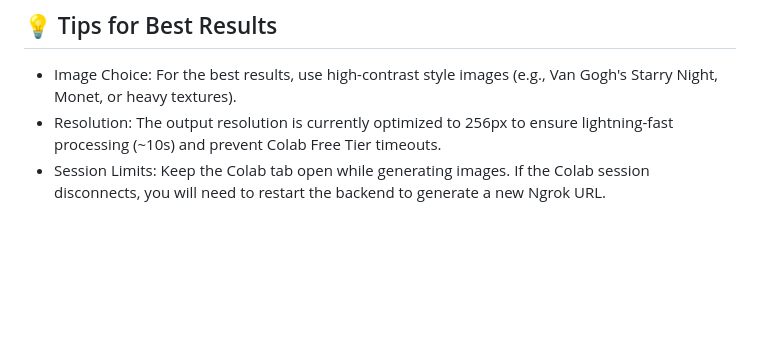
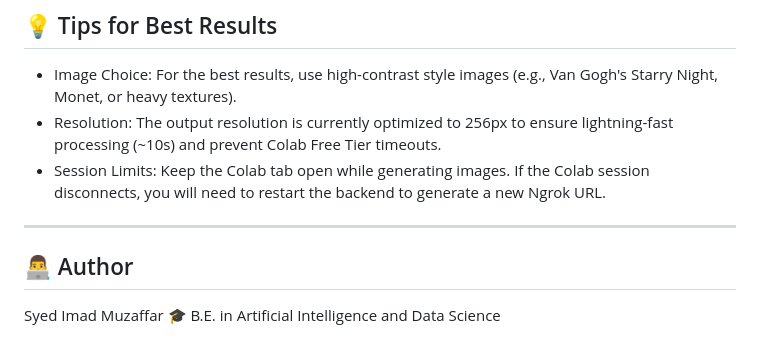
Before and after one commit to syedimad-ds/Style-Transfer, a Markdown page: README.md, the part around the change. Drawn GitHub-style; blank space fills up the shorter version.

```diff
--- a/README.md
+++ b/README.md
@@ -100,3 +100,8 @@ Since this project requires a GPU for processing, the backend is hosted on Googl
 - Image Choice: For the best results, use high-contrast style images (e.g., Van Gogh's Starry Night, Monet, or heavy textures).
 - Resolution: The output resolution is currently optimized to 256px to ensure lightning-fast processing (~10s) and prevent Colab Free Tier timeouts.
 - Session Limits: Keep the Colab tab open while generating images. If the Colab session disconnects, you will need to restart the backend to generate a new Ngrok URL.
+
+---
+
+## 👨‍💻 Author
+Syed Imad Muzaffar 🎓 B.E. in Artificial Intelligence and Data Science
```
